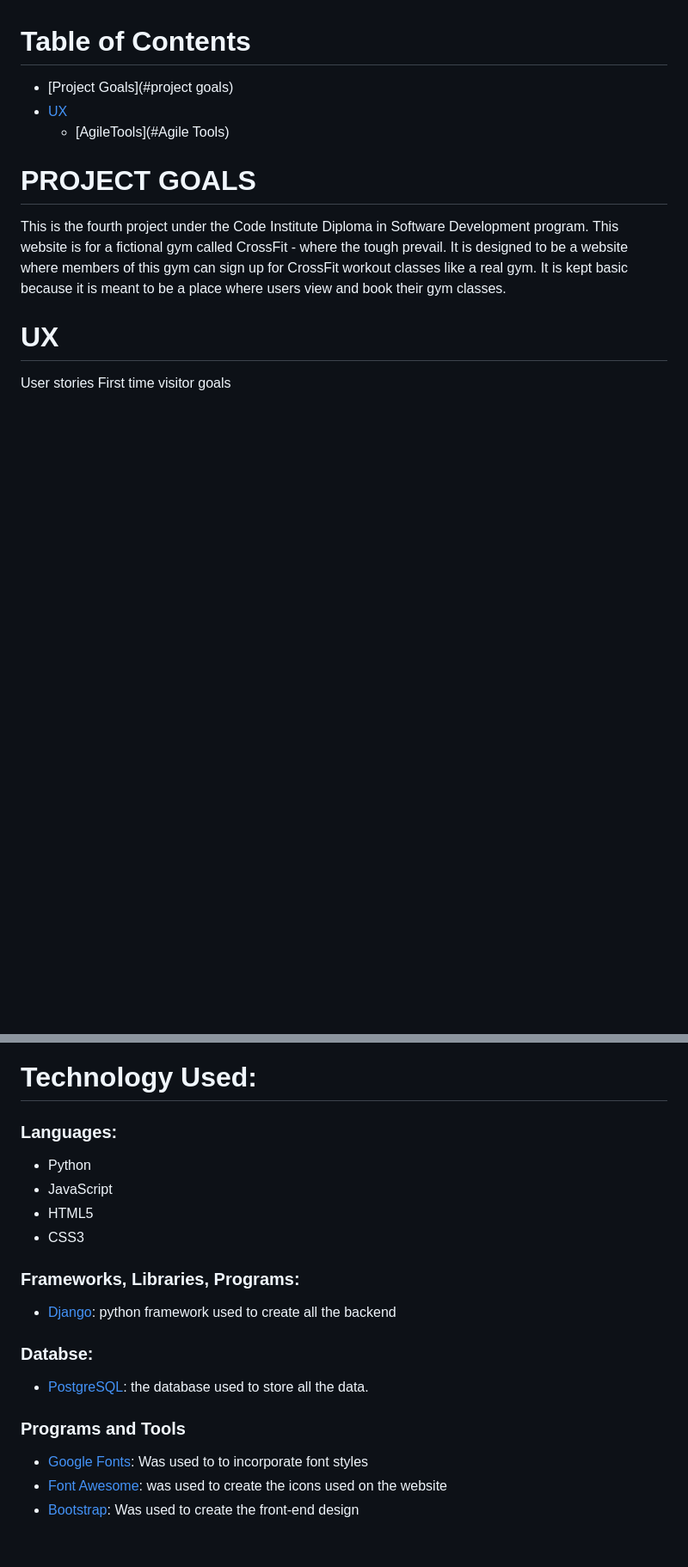
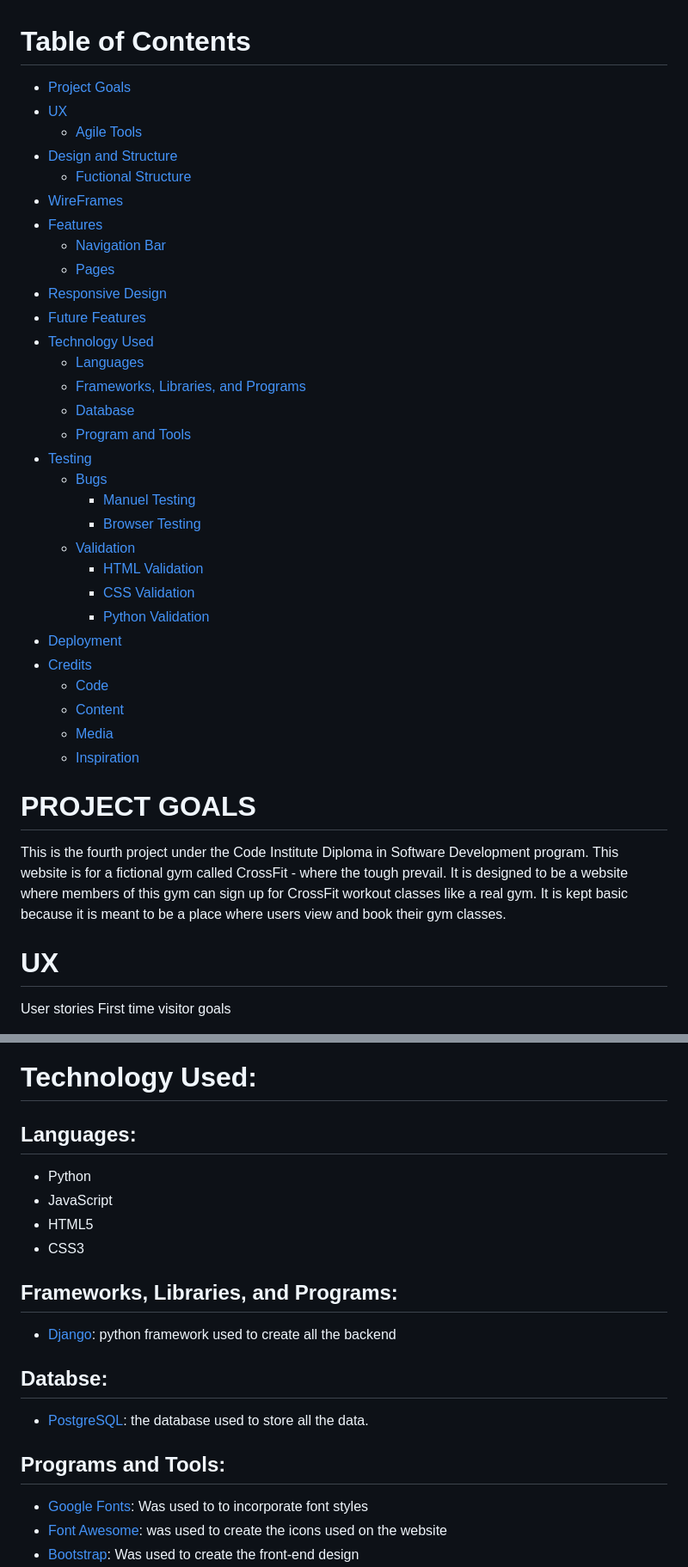
Before and after one commit to Jaimilit/CrossFit-Signup, a Markdown page: README.md, 2 parts joined by grey strips. Shown: that part at 86% size. Drawn GitHub-style; blank space fills up the shorter version.

Commit message:
finish table of contents

```diff
--- a/README.md
+++ b/README.md
@@ -7,9 +7,37 @@ The deployed app [Heroku](https://crossfit-signup-4bbbc5fa58ea.herokuapp.com/)
 [Github Repository](https://github.com/Jaimilit/CrossFit-Signup)
 
 # Table of Contents
-- [Project Goals](#project goals)
+
+- [Project Goals](#project-goals)
 - [UX](#ux)
-    - [AgileTools](#Agile Tools)
+    - [Agile Tools](#Agile-Tools)
+- [Design and Structure](#design-and-structure)
+    - [Fuctional Structure](#functional-structure)
+- [WireFrames](#Wireframes)
+- [Features](#features)
+    - [Navigation Bar](#navigation-bar)
+    - [Pages](#pages)
+- [Responsive Design](#responsive-design)
+- [Future Features](#future-features)
+- [Technology Used](#technology-used)
+    - [Languages](#languages)
+    - [Frameworks, Libraries, and Programs](#frameworks-libraries-and-programs)
+    - [Database](#database)
+    - [Program and Tools](#program-and-tools)
+- [Testing](#testing)
+    - [Bugs](#bugs)
+        - [Manuel Testing](#manuel-testing)
+        - [Browser Testing](#browser-testing)
+    - [Validation](#validation)
+        - [HTML Validation](#html-validation)
+        - [CSS Validation](#css-validation)
+        - [Python Validation](#python-validation)
+- [Deployment](#deployment)
+- [Credits](#credits)
+    - [Code](#code)
+    - [Content](#content)
+    - [Media](#media)
+    - [Inspiration](#inspiration)
 
 # PROJECT GOALS
 This is the fourth project under the Code Institute Diploma in Software Development  program. This website is for a fictional gym called CrossFit - where the tough prevail. It is designed to be a website where members of this gym can sign up for CrossFit workout classes like a real gym. It is kept basic because it is meant to be a place where users view and book their gym classes.
@@ -131,22 +161,22 @@ The site has been designed to be responsive and adapted for desktop and mobile u
 
 # Technology Used:
 
-### Languages:
+## Languages:
 
 * Python
 * JavaScript
 * HTML5
 * CSS3
 
-### Frameworks, Libraries, Programs:
+## Frameworks, Libraries, and Programs:
 
 * [Django](https://pypi.org/project/Django/3.2.14/): python framework used to create all the backend
 
 
-### Databse:
+## Databse:
 * [PostgreSQL](https://www.elephantsql.com/): the database used to store all the data.
 
-### Programs and Tools
+## Programs and Tools:
 
 * [Google Fonts](https://fonts.google.com/): Was used to to incorporate font styles
 * [Font Awesome](https://fontawesome.com/): was used to create the icons used on the website
```
Also changed, not shown: other parts of README.md (+4 -2 lines).
